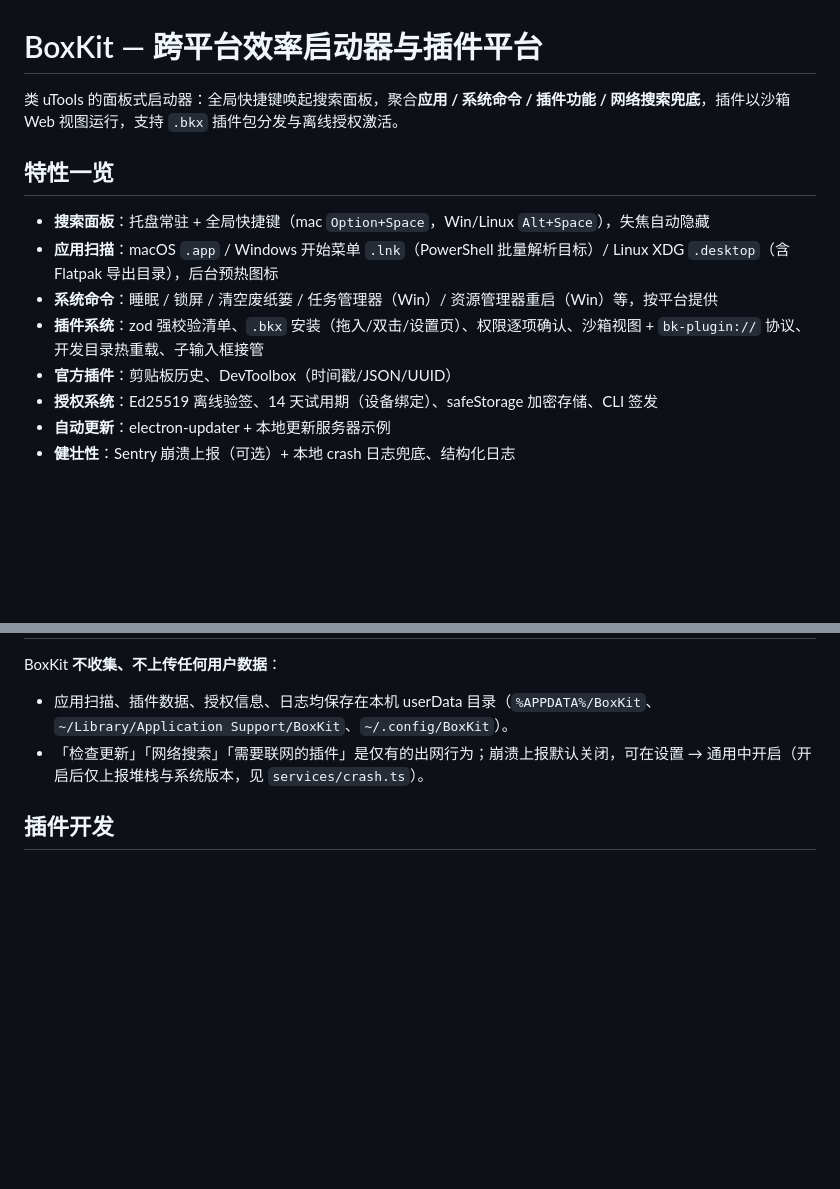
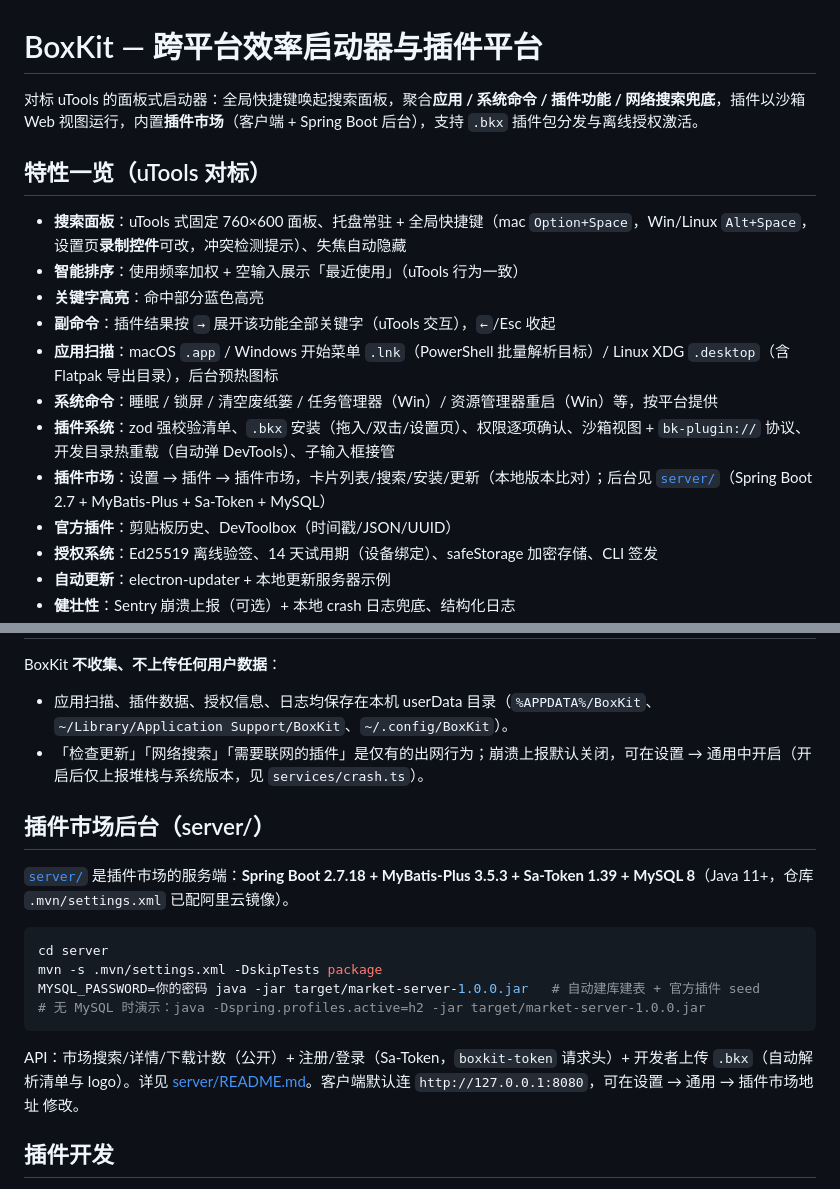
Before and after one commit to niocoders/boxkit, a Markdown page: README.md, 2 parts joined by grey strips. Rendered like a GitHub page; blank space fills up the shorter version.

Commit message:
docs: uTools 对标与市场后台说明

````diff
--- a/README.md
+++ b/README.md
@@ -1,13 +1,17 @@
 # BoxKit — 跨平台效率启动器与插件平台
 
-类 uTools 的面板式启动器：全局快捷键唤起搜索面板，聚合**应用 / 系统命令 / 插件功能 / 网络搜索兜底**，插件以沙箱 Web 视图运行，支持 `.bkx` 插件包分发与离线授权激活。
+对标 uTools 的面板式启动器：全局快捷键唤起搜索面板，聚合**应用 / 系统命令 / 插件功能 / 网络搜索兜底**，插件以沙箱 Web 视图运行，内置**插件市场**（客户端 + Spring Boot 后台），支持 `.bkx` 插件包分发与离线授权激活。
 
-## 特性一览
+## 特性一览（uTools 对标）
 
-- **搜索面板**：托盘常驻 + 全局快捷键（mac `Option+Space`，Win/Linux `Alt+Space`），失焦自动隐藏
+- **搜索面板**：uTools 式固定 760×600 面板、托盘常驻 + 全局快捷键（mac `Option+Space`，Win/Linux `Alt+Space`，设置页**录制控件**可改，冲突检测提示）、失焦自动隐藏
+- **智能排序**：使用频率加权 + 空输入展示「最近使用」（uTools 行为一致）
+- **关键字高亮**：命中部分蓝色高亮
+- **副命令**：插件结果按 `→` 展开该功能全部关键字（uTools 交互），`←`/Esc 收起
 - **应用扫描**：macOS `.app` / Windows 开始菜单 `.lnk`（PowerShell 批量解析目标）/ Linux XDG `.desktop`（含 Flatpak 导出目录），后台预热图标
 - **系统命令**：睡眠 / 锁屏 / 清空废纸篓 / 任务管理器（Win）/ 资源管理器重启（Win）等，按平台提供
-- **插件系统**：zod 强校验清单、`.bkx` 安装（拖入/双击/设置页）、权限逐项确认、沙箱视图 + `bk-plugin://` 协议、开发目录热重载、子输入框接管
+- **插件系统**：zod 强校验清单、`.bkx` 安装（拖入/双击/设置页）、权限逐项确认、沙箱视图 + `bk-plugin://` 协议、开发目录热重载（自动弹 DevTools）、子输入框接管
+- **插件市场**：设置 → 插件 → 插件市场，卡片列表/搜索/安装/更新（本地版本比对）；后台见 [`server/`](server/)（Spring Boot 2.7 + MyBatis-Plus + Sa-Token + MySQL）
 - **官方插件**：剪贴板历史、DevToolbox（时间戳/JSON/UUID）
 - **授权系统**：Ed25519 离线验签、14 天试用期（设备绑定）、safeStorage 加密存储、CLI 签发
 - **自动更新**：electron-updater + 本地更新服务器示例
@@ -127,6 +131,19 @@ BoxKit **不收集、不上传任何用户数据**：
 - 应用扫描、插件数据、授权信息、日志均保存在本机 userData 目录（`%APPDATA%/BoxKit`、`~/Library/Application Support/BoxKit`、`~/.config/BoxKit`）。
 - 「检查更新」「网络搜索」「需要联网的插件」是仅有的出网行为；崩溃上报默认关闭，可在设置 → 通用中开启（开启后仅上报堆栈与系统版本，见 `services/crash.ts`）。
 
+## 插件市场后台（server/）
+
+[`server/`](server/) 是插件市场的服务端：**Spring Boot 2.7.18 + MyBatis-Plus 3.5.3 + Sa-Token 1.39 + MySQL 8**（Java 11+，仓库 `.mvn/settings.xml` 已配阿里云镜像）。
+
+```bash
+cd server
+mvn -s .mvn/settings.xml -DskipTests package
+MYSQL_PASSWORD=你的密码 java -jar target/market-server-1.0.0.jar   # 自动建库建表 + 官方插件 seed
+# 无 MySQL 时演示：java -Dspring.profiles.active=h2 -jar target/market-server-1.0.0.jar
+```
+
+API：市场搜索/详情/下载计数（公开）+ 注册/登录（Sa-Token，`boxkit-token` 请求头）+ 开发者上传 `.bkx`（自动解析清单与 logo）。详见 [server/README.md](server/README.md)。客户端默认连 `http://127.0.0.1:8080`，可在设置 → 通用 → 插件市场地址 修改。
+
 ## 插件开发
 
 见 [docs/plugin-dev.md](docs/plugin-dev.md)：清单 schema、权限模型、`window.bk` API、调试与 `.bkx` 打包。模板在 `packages/plugin-template`。
````
Also changed, not shown: HANDOFF.md (+18 -44 lines).
